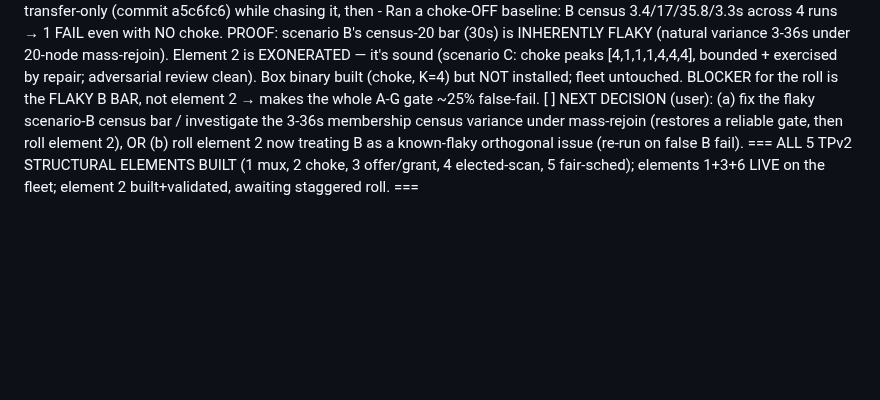
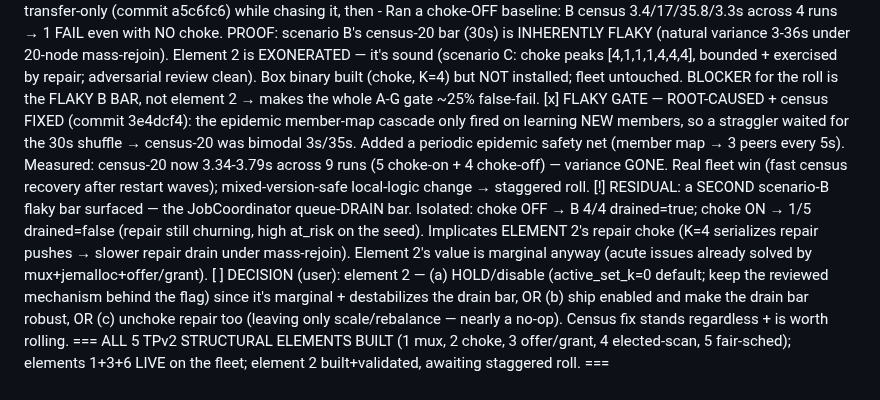
Before and after one commit to craft-ec/zephcraft, a Markdown page: .claude/feature-progress.md, the part around the change. GitHub-like rendering; blank space fills up the shorter version.

Commit message:
docs: census flakiness fixed; repair choke implicated in residual drain-bar flake

```diff
--- a/.claude/feature-progress.md
+++ b/.claude/feature-progress.md
@@ -140,9 +140,20 @@ the next candidate in. K governable later (minimal-kernel: mechanism native, pol
     bounded + exercised by repair; adversarial review clean). Box binary built (choke, K=4) but NOT
     installed; fleet untouched.
     BLOCKER for the roll is the FLAKY B BAR, not element 2 → makes the whole A-G gate ~25% false-fail.
-[ ] NEXT DECISION (user): (a) fix the flaky scenario-B census bar / investigate the 3-36s membership
-    census variance under mass-rejoin (restores a reliable gate, then roll element 2), OR (b) roll
-    element 2 now treating B as a known-flaky orthogonal issue (re-run on false B fail).
+[x] FLAKY GATE — ROOT-CAUSED + census FIXED (commit 3e4dcf4): the epidemic member-map cascade only
+    fired on learning NEW members, so a straggler waited for the 30s shuffle → census-20 was bimodal
+    3s/35s. Added a periodic epidemic safety net (member map → 3 peers every 5s). Measured: census-20
+    now 3.34-3.79s across 9 runs (5 choke-on + 4 choke-off) — variance GONE. Real fleet win (fast
+    census recovery after restart waves); mixed-version-safe local-logic change → staggered roll.
+[!] RESIDUAL: a SECOND scenario-B flaky bar surfaced — the JobCoordinator queue-DRAIN bar. Isolated:
+    choke OFF → B 4/4 drained=true; choke ON → 1/5 drained=false (repair still churning, high
+    at_risk on the seed). Implicates ELEMENT 2's repair choke (K=4 serializes repair pushes → slower
+    repair drain under mass-rejoin). Element 2's value is marginal anyway (acute issues already
+    solved by mux+jemalloc+offer/grant).
+[ ] DECISION (user): element 2 — (a) HOLD/disable (active_set_k=0 default; keep the reviewed
+    mechanism behind the flag) since it's marginal + destabilizes the drain bar, OR (b) ship enabled
+    and make the drain bar robust, OR (c) unchoke repair too (leaving only scale/rebalance — nearly
+    a no-op). Census fix stands regardless + is worth rolling.
 === ALL 5 TPv2 STRUCTURAL ELEMENTS BUILT (1 mux, 2 choke, 3 offer/grant, 4 elected-scan, 5 fair-sched);
 elements 1+3+6 LIVE on the fleet; element 2 built+validated, awaiting staggered roll. ===
 
```
